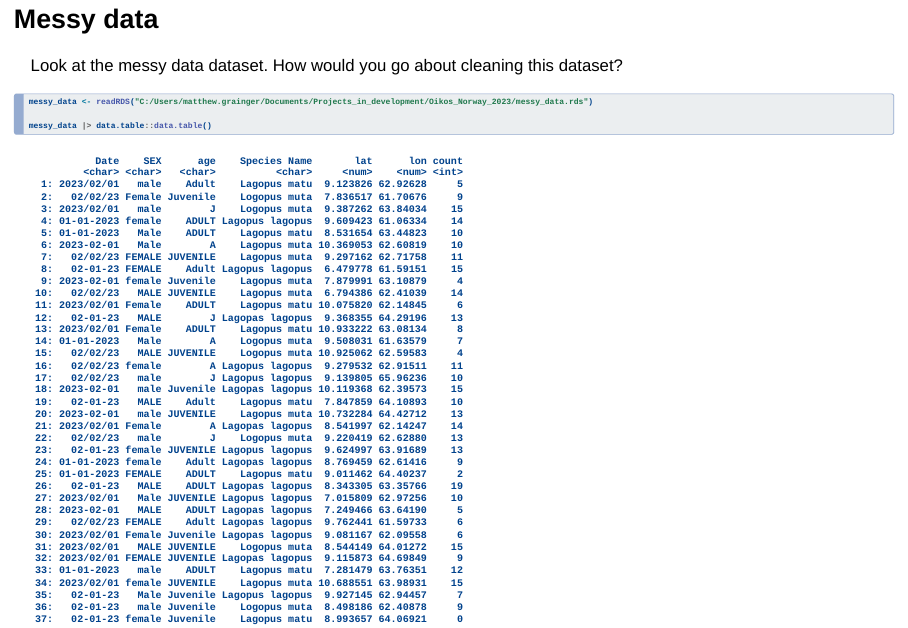
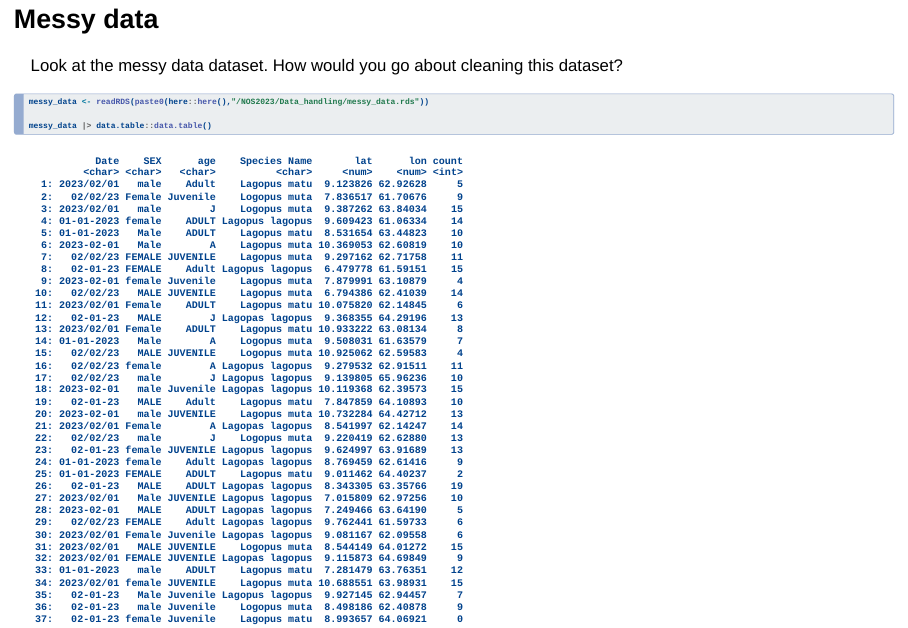
Before and after one commit to richardjtelford/OS-training-material, a Quarto document (NOS2023/Data_handling/Data_handling_and_curation_from_raw_to_clean_data.qmd): page 24 of 49. Rendered offline with R 4.5, knitr and Pandoc in place of Quarto, with nearby package versions; drawn as Slidy slides in place of the format the file asks for; some code elsewhere in the file could not run offline; column names are cleaned by a stand-in for the janitor package.

Commit message:
update path and readme

````diff
--- a/NOS2023/Data_handling/Data_handling_and_curation_from_raw_to_clean_data.qmd
+++ b/NOS2023/Data_handling/Data_handling_and_curation_from_raw_to_clean_data.qmd
@@ -178,7 +178,7 @@ penguins_long |>
 Look at the messy data dataset. How would you go about cleaning this dataset?
 
 ```{r}
-messy_data <- readRDS("C:/Users/matthew.grainger/Documents/Projects_in_development/Oikos_Norway_2023/messy_data.rds")
+messy_data <- readRDS(paste0(here::here(),"/NOS2023/Data_handling/messy_data.rds"))
 
 messy_data |> data.table::data.table()
 
````
Also changed, not shown: NOS2023/Data_handling/README.html (added), NOS2023/Data_handling/README.md.
